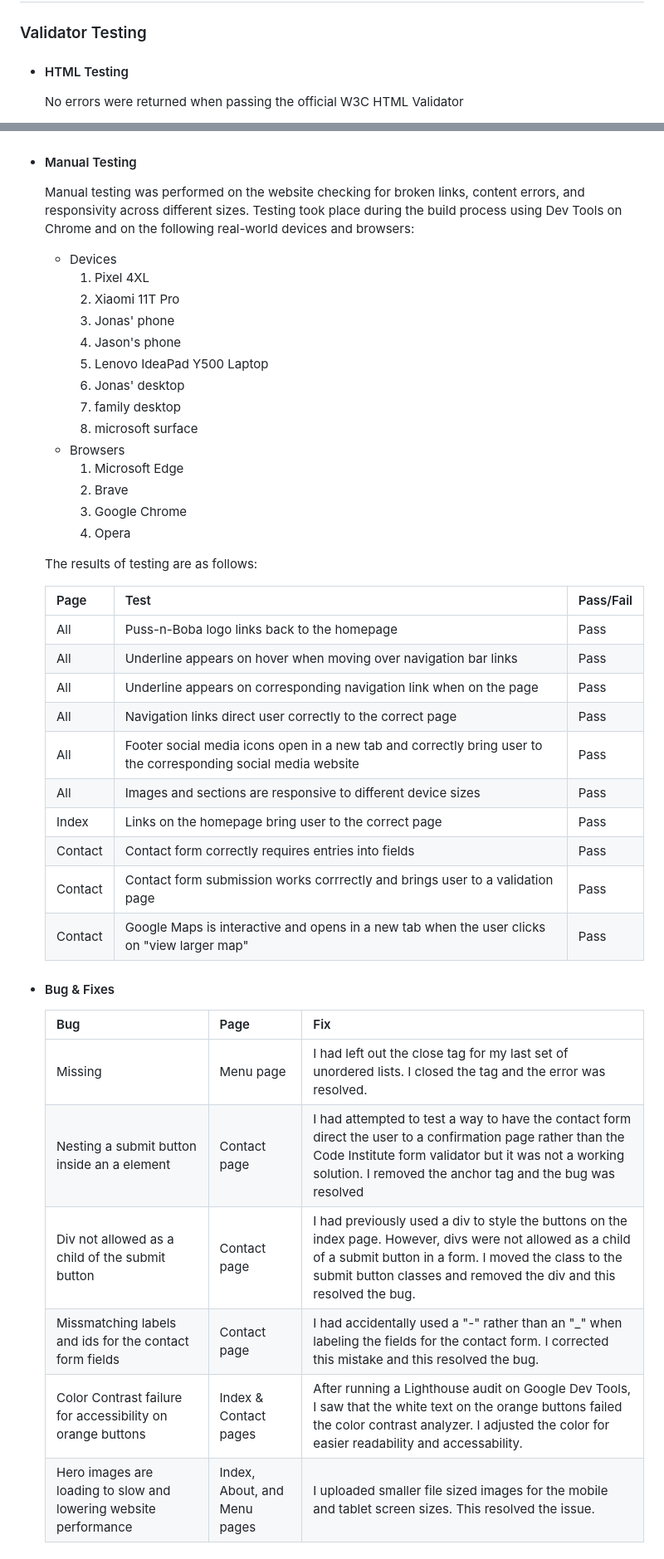
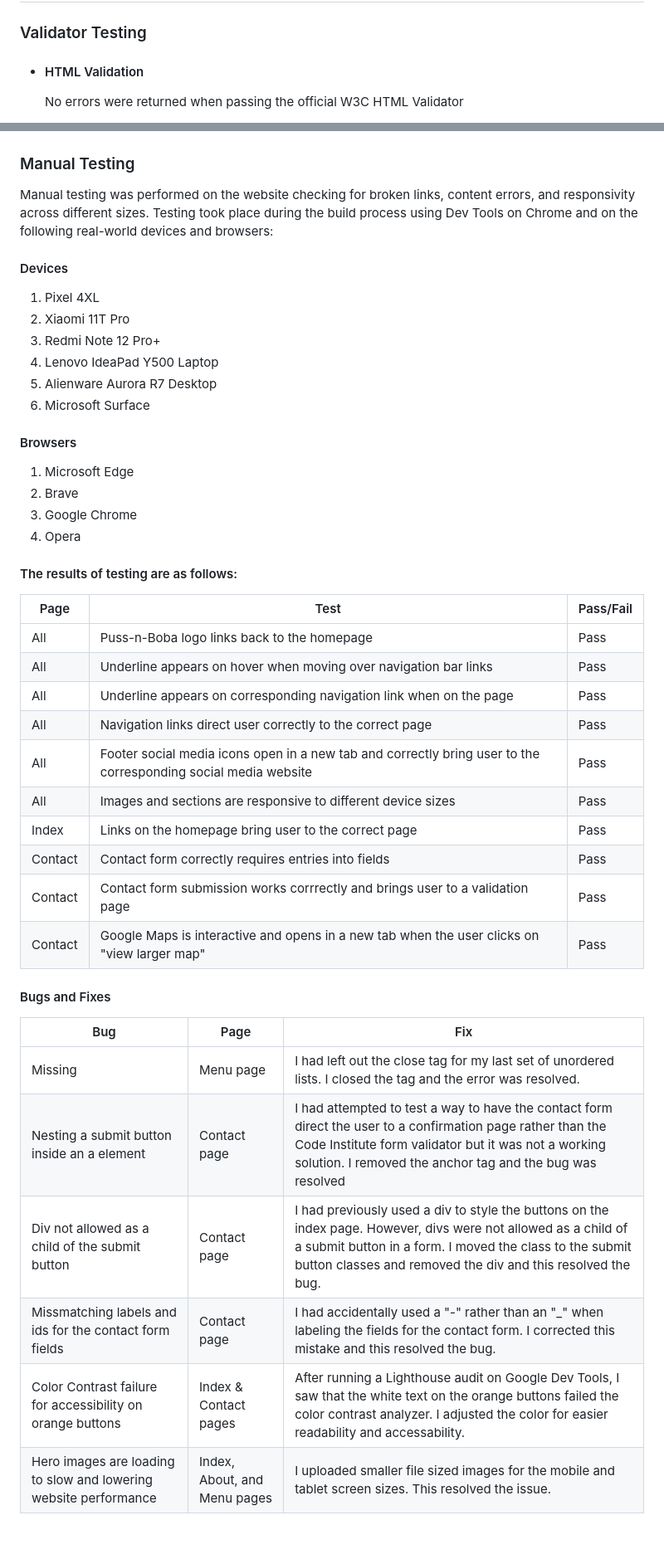
Before and after one commit to hysinh/puss-n-boba, a Markdown page: README.md, 2 parts joined by grey strips. Shown at 83% size. GitHub-like rendering.

Commit message:
Copy edits and Table of contents update to readme

```diff
--- a/README.md
+++ b/README.md
@@ -254,7 +258,7 @@ A favicon was added to provide further visual support of the Puss-N-Boba brand.
   ## Testing
 
   ### Validator Testing
-  - #### HTML Testing
+  - #### HTML Validation
     No errors were returned when passing the official W3C HTML Validator
     <details >
     <summary>Index Page HTML Validation</summary>
@@ -367,46 +371,44 @@ A favicon was added to provide further visual support of the Puss-N-Boba brand.
     ![screenshot of confirmation page lighthouse audit](docs/documentation/screenshot_lighthouse_mobile_confirmation.png)
     </details>
 
-  - #### Manual Testing
-    Manual testing was performed on the website checking for broken links, content errors, and responsivity across different sizes. Testing took place during the build process using Dev Tools on Chrome and on the following real-world devices and browsers:
+  ### Manual Testing
+  Manual testing was performed on the website checking for broken links, content errors, and responsivity across different sizes. Testing took place during the build process using Dev Tools on Chrome and on the following real-world devices and browsers:
 
-    - Devices
-      1. Pixel 4XL
-      2. Xiaomi 11T Pro
-      3. Jonas' phone
-      4. Jason's phone
-      5. Lenovo IdeaPad Y500 Laptop
-      6. Jonas' desktop
-      7. family desktop
-      8. microsoft surface
-    - Browsers
-      1. Microsoft Edge
-      2. Brave
-      3. Google Chrome
-      4. Opera
+  #### Devices
+  1. Pixel 4XL
+  2. Xiaomi 11T Pro
+  3. Redmi Note 12 Pro+
+  4. Lenovo IdeaPad Y500 Laptop
+  5. Alienware Aurora R7 Desktop
+  6. Microsoft Surface
 
-     The results of testing are as follows:
+  #### Browsers
+  1. Microsoft Edge
+  2. Brave
+  3. Google Chrome
+  4. Opera
 
-     | Page | Test | Pass/Fail |
-     | ---- | ---- | --------- |
-     | All  | Puss-n-Boba logo links back to the homepage | Pass |
-     | All  | Underline appears on hover when moving over navigation bar links | Pass |
-     | All  | Underline appears on corresponding navigation link when on the page | Pass |
-     | All  | Navigation links direct user correctly to the correct page | Pass |
-     | All  | Footer social media icons open in a new tab and correctly bring user to the corresponding social media website | Pass |
-     | All  | Images and sections are responsive to different device sizes | Pass |
-     | Index  | Links on the homepage bring user to the correct page | Pass |
-     | Contact | Contact form correctly requires entries into fields | Pass |
-     | Contact | Contact form submission works corrrectly and brings user to a validation page | Pass |
-     | Contact | Google Maps is interactive and opens in a new tab when the user clicks on "view larger map" | Pass |
+  #### The results of testing are as follows:
+  | Page | Test | Pass/Fail |
+  | ---- | ---- | --------- |
+  | All  | Puss-n-Boba logo links back to the homepage | Pass |
+  | All  | Underline appears on hover when moving over navigation bar links | Pass |
+  | All  | Underline appears on corresponding navigation link when on the page | Pass |
+  | All  | Navigation links direct user correctly to the correct page | Pass |
+  | All  | Footer social media icons open in a new tab and correctly bring user to the corresponding social media website | Pass |
+  | All  | Images and sections are responsive to different device sizes | Pass |
+  | Index  | Links on the homepage bring user to the correct page | Pass |
+  | Contact | Contact form correctly requires entries into fields | Pass |
+  | Contact | Contact form submission works corrrectly and brings user to a validation page | Pass |
+  | Contact | Google Maps is interactive and opens in a new tab when the user clicks on "view larger map" | Pass |
 
-  - #### Bug & Fixes
-      | Bug | Page | Fix |
-      | --- | ---- | --- |
-      | Missing </ul> | Menu page | I had left out the close tag for my last set of unordered lists. I closed the tag and the error was resolved. |
-      | Nesting a submit button inside an a element | Contact page | I had attempted to test a way to have the contact form direct the user to a confirmation page rather than the Code Institute form validator but it was not a working solution. I removed the anchor tag and the bug was resolved |
-      | Div not allowed as a child of the submit button | Contact page | I had previously used a div to style the buttons on the index page. However, divs were not allowed as a child of a submit button in a form. I moved the class to the submit button classes and removed the div and this resolved the bug. |
-      | Missmatching labels and ids for the contact form fields | Contact page | I had accidentally used a "-" rather than an "_" when labeling the fields for the contact form. I corrected this mistake and this resolved the bug. |
-      | Color Contrast failure for accessibility on orange buttons | Index & Contact pages | After running a Lighthouse audit on Google Dev Tools, I saw that the white text on the orange buttons failed the color contrast analyzer. I adjusted the color for easier readability and accessability. |
-      | Hero images are loading to slow and lowering website performance | Index, About, and Menu pages | I uploaded smaller file sized images for the mobile and tablet screen sizes. This resolved the issue. |
+  #### Bugs and Fixes
+  | Bug | Page | Fix |
+  | --- | ---- | --- |
+  | Missing </ul> | Menu page | I had left out the close tag for my last set of unordered lists. I closed the tag and the error was resolved. |
+  | Nesting a submit button inside an a element | Contact page | I had attempted to test a way to have the contact form direct the user to a confirmation page rather than the Code Institute form validator but it was not a working solution. I removed the anchor tag and the bug was resolved |
+  | Div not allowed as a child of the submit button | Contact page | I had previously used a div to style the buttons on the index page. However, divs were not allowed as a child of a submit button in a form. I moved the class to the submit button classes and removed the div and this resolved the bug. |
+  | Missmatching labels and ids for the contact form fields | Contact page | I had accidentally used a "-" rather than an "_" when labeling the fields for the contact form. I corrected this mistake and this resolved the bug. |
+  | Color Contrast failure for accessibility on orange buttons | Index & Contact pages | After running a Lighthouse audit on Google Dev Tools, I saw that the white text on the orange buttons failed the color contrast analyzer. I adjusted the color for easier readability and accessability. |
+  | Hero images are loading to slow and lowering website performance | Index, About, and Menu pages | I uploaded smaller file sized images for the mobile and tablet screen sizes. This resolved the issue. |
 
```
Also changed, not shown: other parts of README.md (+36 -29 lines).
